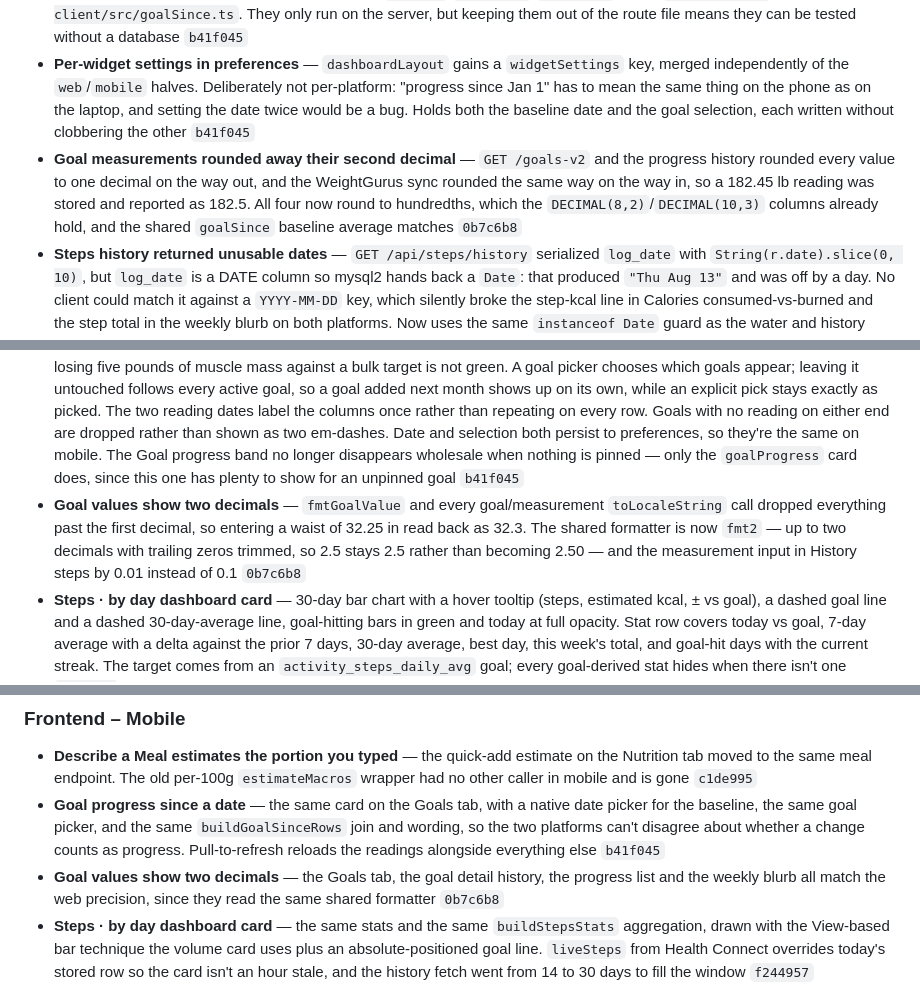
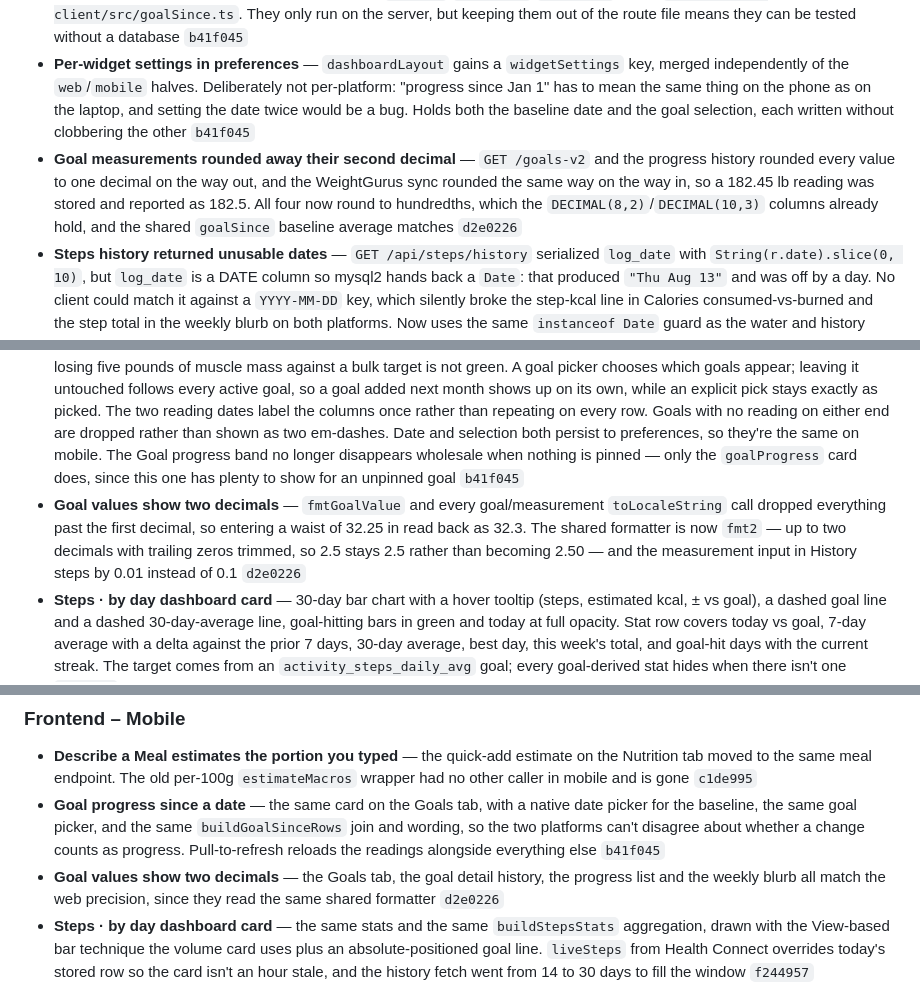
Before and after one commit to jives00/Pulse, a Markdown page: docs/changelog.md, 3 parts joined by grey strips. Rendered like a GitHub page.

Commit message:
docs: point the goal-decimal changelog entries at the amended commit
Co-Authored-By: Claude Opus 5 <noreply@anthropic.com>
Claude-Session: https://claude.ai/code/session_01MbAvkR4Zgqbntd3mz8GMy9

```diff
--- a/docs/changelog.md
+++ b/docs/changelog.md
@@ -13,7 +13,7 @@ Tracking changes since April 19, 2026 @ 8:39 PM.
 - **One source of truth for a goal's history** — the per-catalog-key SQL behind `GET /:id/progress` was an eight-branch if-ladder inside the route handler, so the new endpoint would have had to copy it. It now lives in `seriesQueryFor`/`loadGoalSeries`, which both routes read through, and each query carries a `{{DATE}}` placeholder so a lower bound can be spliced in without duplicating the query. Behavior is unchanged: auto-tracked goals still return synthetic negative ids, manual goals still return their real `goal_progress` rows so the UI can delete them `b41f045`
 - **Baseline maths are shared, not server-only** — `pointAt`/`averageAt`/`readingAt` live in `packages/api-client/src/goalSince.ts`. They only run on the server, but keeping them out of the route file means they can be tested without a database `b41f045`
 - **Per-widget settings in preferences** — `dashboardLayout` gains a `widgetSettings` key, merged independently of the `web`/`mobile` halves. Deliberately not per-platform: "progress since Jan 1" has to mean the same thing on the phone as on the laptop, and setting the date twice would be a bug. Holds both the baseline date and the goal selection, each written without clobbering the other `b41f045`
-- **Goal measurements rounded away their second decimal** — `GET /goals-v2` and the progress history rounded every value to one decimal on the way out, and the WeightGurus sync rounded the same way on the way in, so a 182.45 lb reading was stored and reported as 182.5. All four now round to hundredths, which the `DECIMAL(8,2)`/`DECIMAL(10,3)` columns already hold, and the shared `goalSince` baseline average matches `0b7c6b8`
+- **Goal measurements rounded away their second decimal** — `GET /goals-v2` and the progress history rounded every value to one decimal on the way out, and the WeightGurus sync rounded the same way on the way in, so a 182.45 lb reading was stored and reported as 182.5. All four now round to hundredths, which the `DECIMAL(8,2)`/`DECIMAL(10,3)` columns already hold, and the shared `goalSince` baseline average matches `d2e0226`
 - **Steps history returned unusable dates** — `GET /api/steps/history` serialized `log_date` with `String(r.date).slice(0, 10)`, but `log_date` is a DATE column so mysql2 hands back a `Date`: that produced `"Thu Aug 13"` and was off by a day. No client could match it against a `YYYY-MM-DD` key, which silently broke the step-kcal line in Calories consumed-vs-burned and the step total in the weekly blurb on both platforms. Now uses the same `instanceof Date` guard as the water and history routes `f244957`
 - **New widgets land where they belong instead of at the bottom** — `resolveLayout` appended any widget a stored layout had never seen, so a new Trends card landed below the blurbs and `groupLayout` — which only merges *consecutive* same-group widgets — opened a second "Trends" section header for anyone with a saved layout. A newcomer now splices in after its nearest present catalog predecessor, so it follows the widget it ships behind even in a reordered layout, and several adjacent new widgets chain correctly `f244957`
 - **Shared steps aggregation** — new `buildStepsStats` in `packages/api-client/src/utils/steps.ts` backs both step cards so they can't drift on what "7-day average" means. Unlogged days come back `null` rather than `0`, and averages run over logged days only — otherwise a week with two missing syncs reads as a bad week instead of an incomplete one. Totals still span the whole window, and a 0-step row counts as unlogged `f244957`
@@ -22,7 +22,7 @@ Tracking changes since April 19, 2026 @ 8:39 PM.
 ### Frontend – Web
 - **Describe a Meal estimates the portion you typed** — the AI estimate button now calls the meal endpoint, so the numbers that land in the four macro boxes are for the whole meal rather than 100g of it `c1de995`
 - **Goal progress since a date** — new dashboard card in the Goal progress band: pick a date and each goal shows what it read then, what it reads now, and the change, colored by whether that change moved toward the target rather than by its sign — losing five pounds of muscle mass against a bulk target is not green. A goal picker chooses which goals appear; leaving it untouched follows every active goal, so a goal added next month shows up on its own, while an explicit pick stays exactly as picked. The two reading dates label the columns once rather than repeating on every row. Goals with no reading on either end are dropped rather than shown as two em-dashes. Date and selection both persist to preferences, so they're the same on mobile. The Goal progress band no longer disappears wholesale when nothing is pinned — only the `goalProgress` card does, since this one has plenty to show for an unpinned goal `b41f045`
-- **Goal values show two decimals** — `fmtGoalValue` and every goal/measurement `toLocaleString` call dropped everything past the first decimal, so entering a waist of 32.25 in read back as 32.3. The shared formatter is now `fmt2` — up to two decimals with trailing zeros trimmed, so 2.5 stays 2.5 rather than becoming 2.50 — and the measurement input in History steps by 0.01 instead of 0.1 `0b7c6b8`
+- **Goal values show two decimals** — `fmtGoalValue` and every goal/measurement `toLocaleString` call dropped everything past the first decimal, so entering a waist of 32.25 in read back as 32.3. The shared formatter is now `fmt2` — up to two decimals with trailing zeros trimmed, so 2.5 stays 2.5 rather than becoming 2.50 — and the measurement input in History steps by 0.01 instead of 0.1 `d2e0226`
 - **Steps · by day dashboard card** — 30-day bar chart with a hover tooltip (steps, estimated kcal, ± vs goal), a dashed goal line and a dashed 30-day-average line, goal-hitting bars in green and today at full opacity. Stat row covers today vs goal, 7-day average with a delta against the prior 7 days, 30-day average, best day, this week's total, and goal-hit days with the current streak. The target comes from an `activity_steps_daily_avg` goal; every goal-derived stat hides when there isn't one `f244957`
 - **One type scale across the dashboard** — sizes had been picked per widget, so the same role rendered at anywhere from 8px to 15px depending on which component drew it: goal cards ran 2-4px behind the widgets sitting beside them in the same grid, and the streak card was drawing 8px text. `utils/typeScale.ts` now defines the eight roles (label 11, small 13, body 15, cardTitle 15, title 20, sub 22, kpi 26, hero 42) and the page, the goal cards, and the editor chrome all read from it. Everything is a step or two larger than before as part of the pass `8e13353`
 - **Dashboard text is actually readable now** — the dimmest token (`MUTED2`, used for chart axes, table headers, session dates and meta) sat at 2.19:1 against the card fill, roughly watermark contrast, and muted body copy at 3.88:1 was under the threshold too. Raised the alpha to 0.8 and lightened the trakt palette's muted and border, giving 3.99:1, 5.33:1 body copy, 4.23:1 on the warning color and visible panel edges. `utils/dashboardTheme.ts` replaces six copy-pasted palettes — the duplication is why the old value could be fixed in one file and left broken in five `8e13353`
@@ -32,7 +32,7 @@ Tracking changes since April 19, 2026 @ 8:39 PM.
 ### Frontend – Mobile
 - **Describe a Meal estimates the portion you typed** — the quick-add estimate on the Nutrition tab moved to the same meal endpoint. The old per-100g `estimateMacros` wrapper had no other caller in mobile and is gone `c1de995`
 - **Goal progress since a date** — the same card on the Goals tab, with a native date picker for the baseline, the same goal picker, and the same `buildGoalSinceRows` join and wording, so the two platforms can't disagree about whether a change counts as progress. Pull-to-refresh reloads the readings alongside everything else `b41f045`
-- **Goal values show two decimals** — the Goals tab, the goal detail history, the progress list and the weekly blurb all match the web precision, since they read the same shared formatter `0b7c6b8`
+- **Goal values show two decimals** — the Goals tab, the goal detail history, the progress list and the weekly blurb all match the web precision, since they read the same shared formatter `d2e0226`
 - **Steps · by day dashboard card** — the same stats and the same `buildStepsStats` aggregation, drawn with the View-based bar technique the volume card uses plus an absolute-positioned goal line. `liveSteps` from Health Connect overrides today's stored row so the card isn't an hour stale, and the history fetch went from 14 to 30 days to fill the window `f244957`
 
 ## August 14, 2026
```
